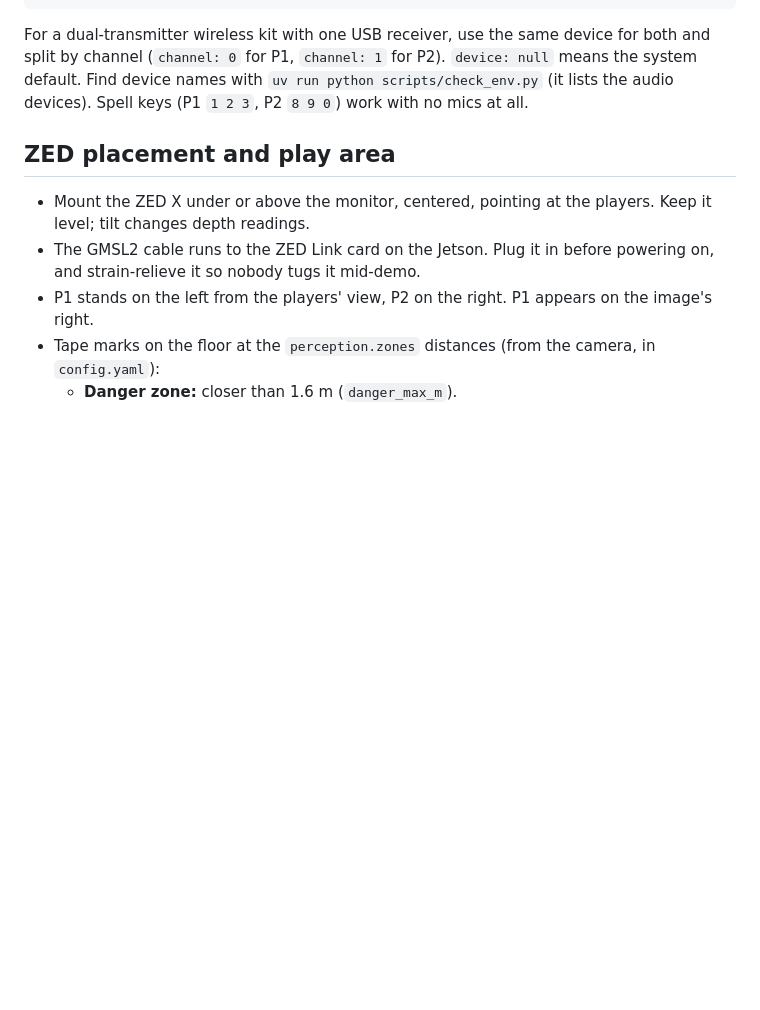
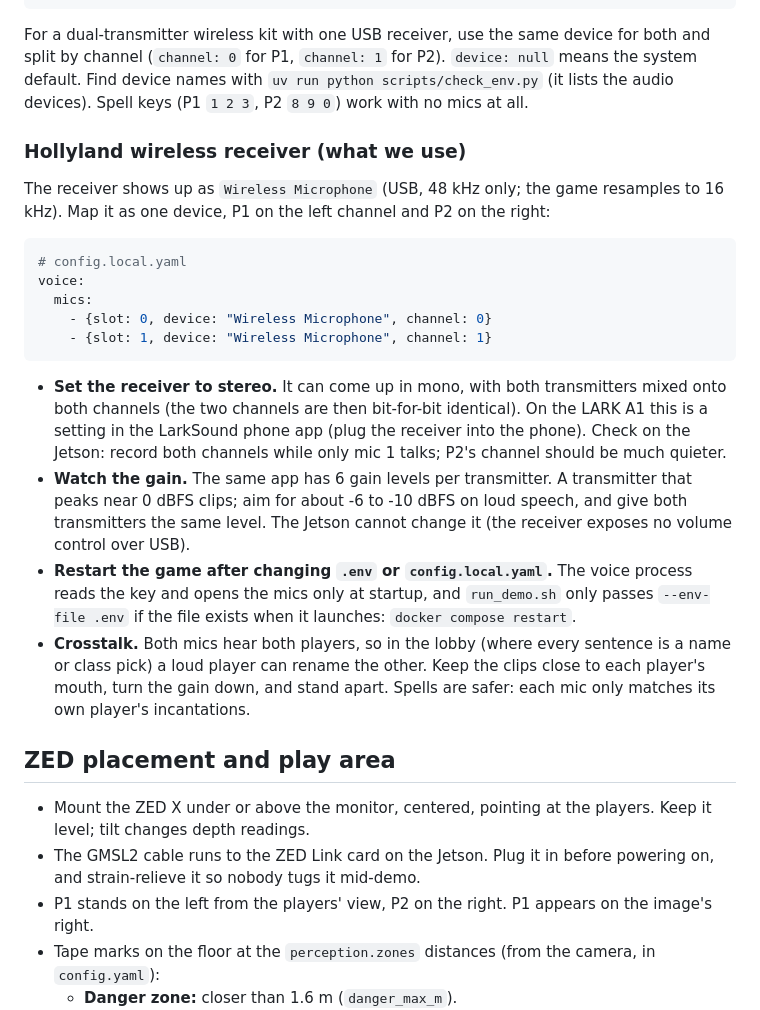
Before and after one commit to NoYume/magic-box, a Markdown page: docs/hardware.md, the part around the change. GitHub-like rendering; blank space fills up the shorter version.

Commit message:
doc(repo): document the hollyland receiver setup, gain and restart gotchas

````diff
--- a/docs/hardware.md
+++ b/docs/hardware.md
@@ -25,6 +25,23 @@ voice:
 ```
 
 For a dual-transmitter wireless kit with one USB receiver, use the same device for both and split by channel (`channel: 0` for P1, `channel: 1` for P2). `device: null` means the system default. Find device names with `uv run python scripts/check_env.py` (it lists the audio devices). Spell keys (P1 `1 2 3`, P2 `8 9 0`) work with no mics at all.
+
+### Hollyland wireless receiver (what we use)
+
+The receiver shows up as `Wireless Microphone` (USB, 48 kHz only; the game resamples to 16 kHz). Map it as one device, P1 on the left channel and P2 on the right:
+
+```yaml
+# config.local.yaml
+voice:
+  mics:
+    - {slot: 0, device: "Wireless Microphone", channel: 0}
+    - {slot: 1, device: "Wireless Microphone", channel: 1}
+```
+
+- **Set the receiver to stereo.** It can come up in mono, with both transmitters mixed onto both channels (the two channels are then bit-for-bit identical). On the LARK A1 this is a setting in the LarkSound phone app (plug the receiver into the phone). Check on the Jetson: record both channels while only mic 1 talks; P2's channel should be much quieter.
+- **Watch the gain.** The same app has 6 gain levels per transmitter. A transmitter that peaks near 0 dBFS clips; aim for about -6 to -10 dBFS on loud speech, and give both transmitters the same level. The Jetson cannot change it (the receiver exposes no volume control over USB).
+- **Restart the game after changing `.env` or `config.local.yaml`.** The voice process reads the key and opens the mics only at startup, and `run_demo.sh` only passes `--env-file .env` if the file exists when it launches: `docker compose restart`.
+- **Crosstalk.** Both mics hear both players, so in the lobby (where every sentence is a name or class pick) a loud player can rename the other. Keep the clips close to each player's mouth, turn the gain down, and stand apart. Spells are safer: each mic only matches its own player's incantations.
 
 ## ZED placement and play area
 
````
